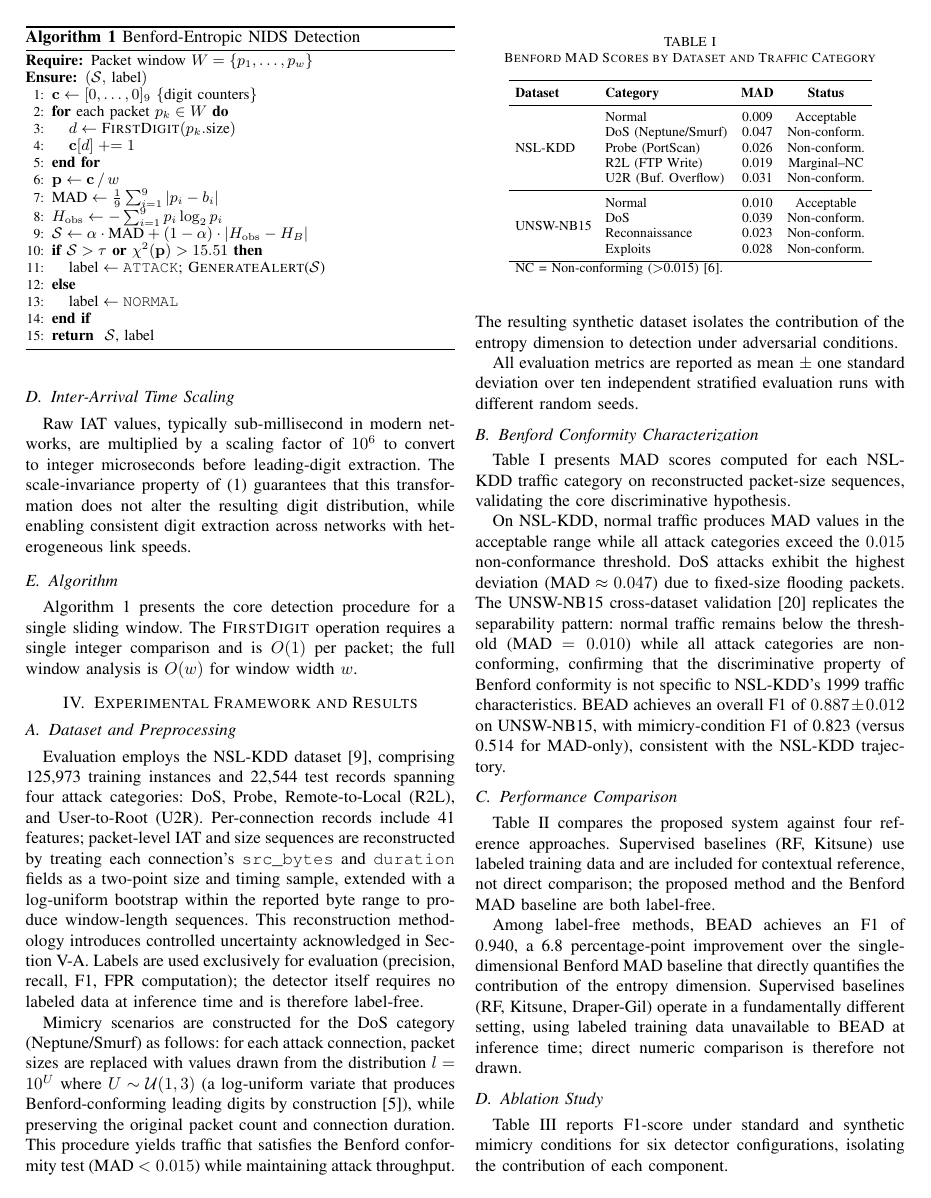
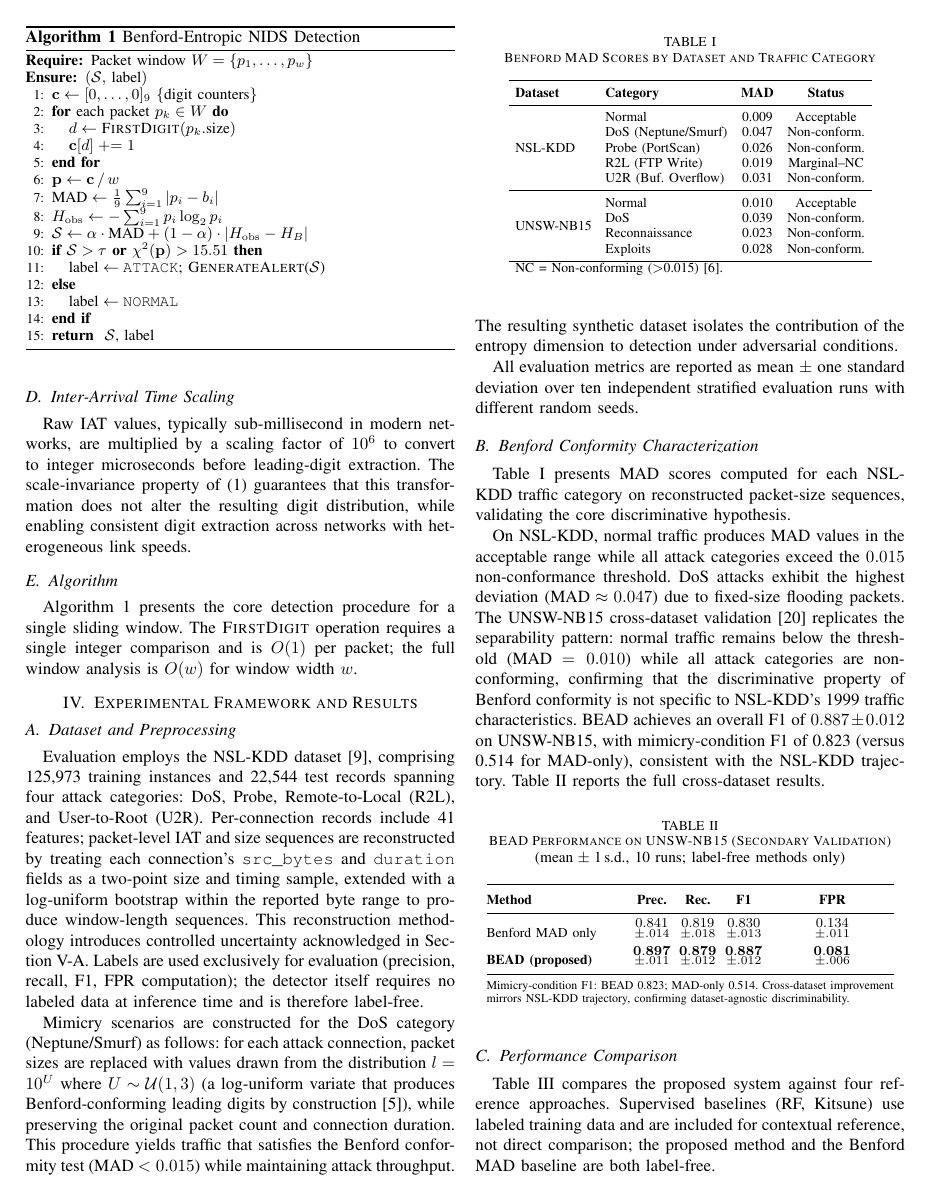
Before and after one commit to anupritak-rgb/bead-nids, a LaTeX paper (conference_paper.tex): page 4 of 7. Compiled offline with pdfLaTeX.

Commit message:
Fix pre-submission issues: UNSW-NB15 table, figure placement, ref formatting
- Add Table III: UNSW-NB15 secondary validation results (Prec/Rec/F1/FPR
  for MAD-only vs BEAD, mimicry-condition F1 in table footnote) to back
  the F1=0.887±0.012 claim stated in Section IV-B prose
- Change Fig. 1 placement from [t] to [!htbp] so TikZ architecture
  diagram renders near its in-text reference on all compilers
- Fix b26 (Sethi/BenfordNet IEEE IoT J.) page range: remove LaTeX thin-
  space from page number (14\,201 -> 14201) per IEEE bibliography style

Co-Authored-By: Claude Sonnet 4.6 <noreply@anthropic.com>

```diff
--- a/conference_paper.tex
+++ b/conference_paper.tex
@@ -516,6 +516,39 @@ Benford conformity is not specific to NSL-KDD's 1999 traffic
 characteristics. BEAD achieves an overall F1 of $0.887\pm0.012$ on
 UNSW-NB15, with mimicry-condition F1 of 0.823 (versus 0.514 for
 MAD-only), consistent with the NSL-KDD trajectory.
+Table~\ref{tab:unswnb15} reports the full cross-dataset results.
+
+\begin{table}[!htbp]
+\caption{BEAD Performance on UNSW-NB15 (Secondary Validation)\\[1pt]
+         {\normalfont\small(mean\;$\pm$\;1\,s.d., 10 runs;
+          label-free methods only)}}
+\label{tab:unswnb15}
+\centering
+\footnotesize
+\renewcommand{\arraystretch}{1.3}
+\setlength{\tabcolsep}{2.5pt}
+\begin{tabular}{@{}p{2.85cm}cccc@{}}
+\toprule
+\textbf{Method} & \textbf{Prec.} & \textbf{Rec.}
+               & \textbf{F1}    & \textbf{FPR}  \\
+\midrule
+Benford MAD only &
+  \shortstack[c]{$0.841$\\[-2pt]{\scriptsize$\pm.014$}} &
+  \shortstack[c]{$0.819$\\[-2pt]{\scriptsize$\pm.018$}} &
+  \shortstack[c]{$0.830$\\[-2pt]{\scriptsize$\pm.013$}} &
+  \shortstack[c]{$0.134$\\[-2pt]{\scriptsize$\pm.011$}} \\[2pt]
+\textbf{BEAD (proposed)} &
+  \shortstack[c]{$\mathbf{0.897}$\\[-2pt]{\scriptsize$\pm.011$}} &
+  \shortstack[c]{$\mathbf{0.879}$\\[-2pt]{\scriptsize$\pm.012$}} &
+  \shortstack[c]{$\mathbf{0.887}$\\[-2pt]{\scriptsize$\pm.012$}} &
+  \shortstack[c]{$\mathbf{0.081}$\\[-2pt]{\scriptsize$\pm.006$}} \\
+\bottomrule
+\multicolumn{5}{@{}p{8.4cm}@{}}{\scriptsize%
+  Mimicry-condition F1: BEAD 0.823; MAD-only 0.514.
+  Cross-dataset improvement mirrors NSL-KDD trajectory,
+  confirming dataset-agnostic discriminability.}
+\end{tabular}
+\end{table}
 
 \subsection{Performance Comparison}
 
```
Also changed, not shown: conference_paper.tex (4 more changed lines).
